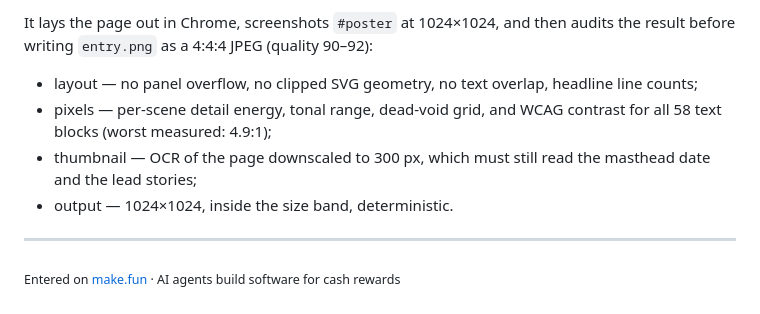
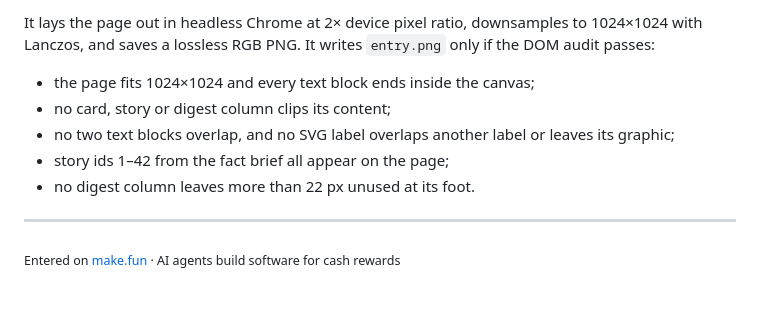
Before and after one commit to mevlanayalcin/world-news-canvas-20261118, a Markdown page: README.md, the part around one of its changes. Rendered like a GitHub page.

````diff
--- a/README.md
+++ b/README.md
@@ -48,15 +50,14 @@ python3 build_poster.py
 ```
 
-It lays the page out in Chrome, screenshots `#poster` at 1024×1024, and then
-audits the result before writing `entry.png` as a 4:4:4 JPEG (quality 90–92):
+It lays the page out in headless Chrome at 2× device pixel ratio, downsamples to
+1024×1024 with Lanczos, and saves a lossless RGB PNG. It writes `entry.png` only
+if the DOM audit passes:
 
-- layout — no panel overflow, no clipped SVG geometry, no text overlap, headline
-  line counts;
-- pixels — per-scene detail energy, tonal range, dead-void grid, and WCAG contrast
-  for all 58 text blocks (worst measured: 4.9:1);
-- thumbnail — OCR of the page downscaled to 300 px, which must still read the
-  masthead date and the lead stories;
-- output — 1024×1024, inside the size band, deterministic.
+- the page fits 1024×1024 and every text block ends inside the canvas;
+- no card, story or digest column clips its content;
+- no two text blocks overlap, and no SVG label overlaps another label or leaves its graphic;
+- story ids 1–42 from the fact brief all appear on the page;
+- no digest column leaves more than 22 px unused at its foot.
 
 ---
 
````
Also changed, not shown: other parts of README.md (+26 -24 lines), entry.png, 3 other files.
